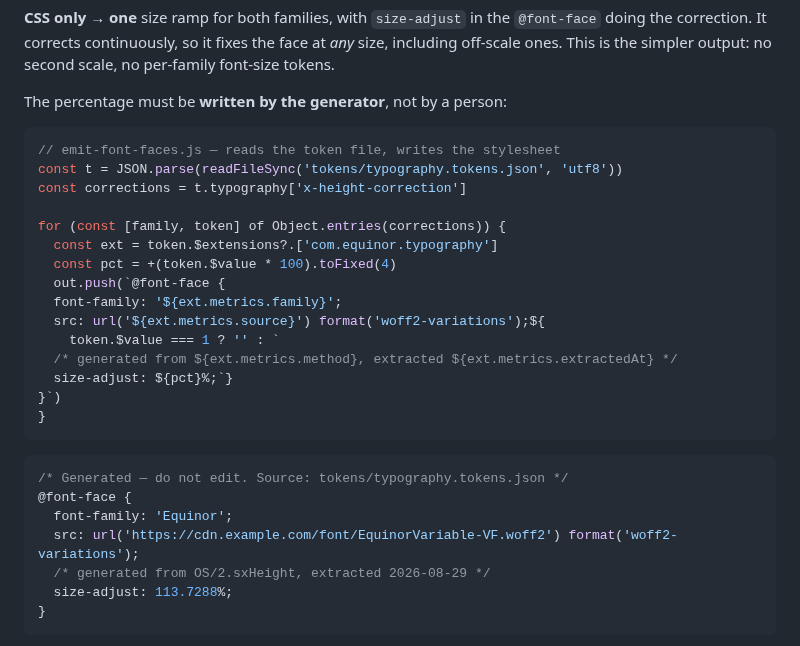
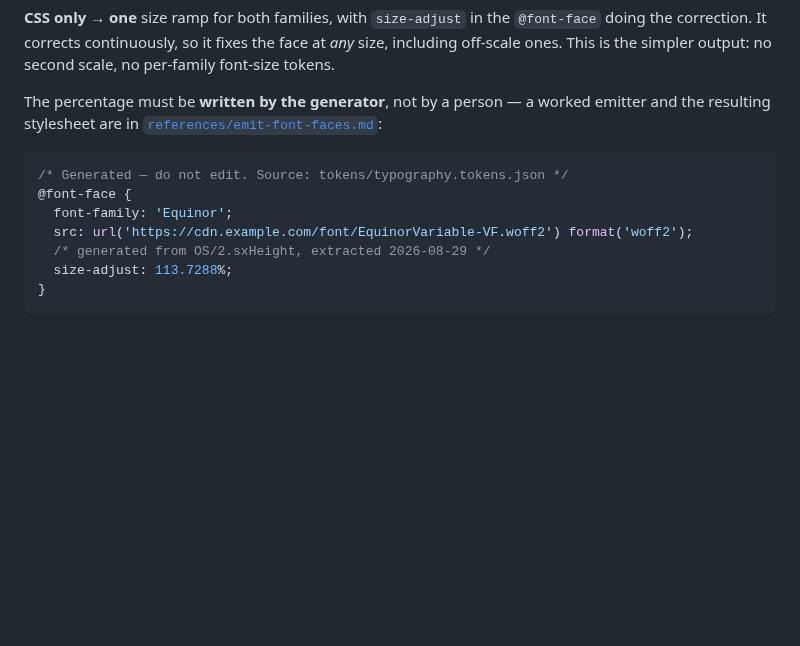
Before and after one commit to equinor/skills, a Markdown page: skills/typography-x-height-alignment/SKILL.md, the part around the change. Drawn GitHub-style; blank space fills up the shorter version.

Commit message:
Move the font-face emitter to references, back under the line gate
The positions pointer pushed SKILL.md to 304. The emitter is implementation
detail rather than instruction, so it moves out; the generated stylesheet stays
inline, since that is what the reader needs to recognise.

288 now. Also switched the example's format() string to plain woff2 — checked in
Chrome that woff2, woff2-variations and woff2 tech(variations) all load, so this
is tidiness rather than a fix.

Co-Authored-By: Claude Opus 5 (1M context) <noreply@anthropic.com>

````diff
--- a/skills/typography-x-height-alignment/SKILL.md
+++ b/skills/typography-x-height-alignment/SKILL.md
@@ -175,31 +175,15 @@ the token file:**
 face at *any* size, including off-scale ones. This is the simpler output: no
 second scale, no per-family font-size tokens.
 
-The percentage must be **written by the generator**, not by a person:
-
-```js
-// emit-font-faces.js — reads the token file, writes the stylesheet
-const t = JSON.parse(readFileSync('tokens/typography.tokens.json', 'utf8'))
-const corrections = t.typography['x-height-correction']
-
-for (const [family, token] of Object.entries(corrections)) {
-  const ext = token.$extensions?.['com.equinor.typography']
-  const pct = +(token.$value * 100).toFixed(4)
-  out.push(`@font-face {
-  font-family: '${ext.metrics.family}';
-  src: url('${ext.metrics.source}') format('woff2-variations');${
-    token.$value === 1 ? '' : `
-  /* generated from ${ext.metrics.method}, extracted ${ext.metrics.extractedAt} */
-  size-adjust: ${pct}%;`}
-}`)
-}
-```
+The percentage must be **written by the generator**, not by a person — a worked
+emitter and the resulting stylesheet are in
+[`references/emit-font-faces.md`](references/emit-font-faces.md):
 
 ```css
 /* Generated — do not edit. Source: tokens/typography.tokens.json */
 @font-face {
   font-family: 'Equinor';
-  src: url('https://cdn.example.com/font/EquinorVariable-VF.woff2') format('woff2-variations');
+  src: url('https://cdn.example.com/font/EquinorVariable-VF.woff2') format('woff2');
   /* generated from OS/2.sxHeight, extracted 2026-08-29 */
   size-adjust: 113.7288%;
 }
````
Also changed, not shown: 1 other file.
